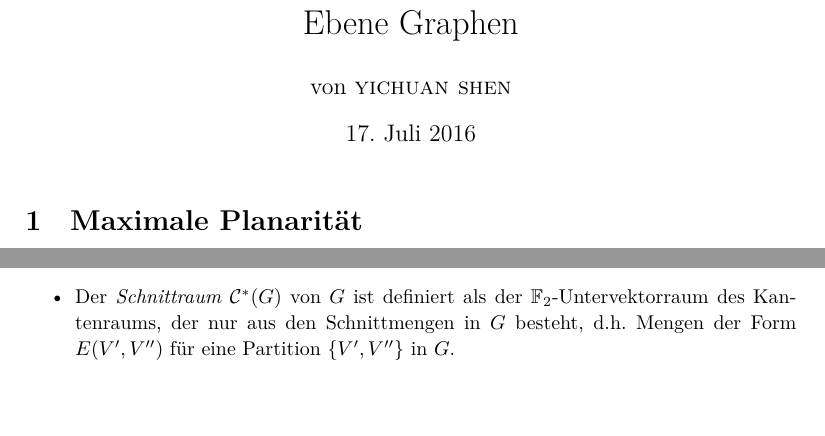
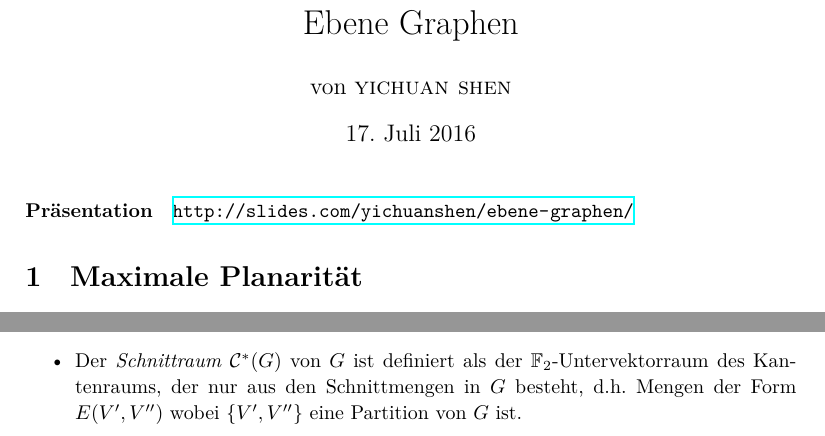
Before and after one commit to yishn/Uni, a LaTeX document (Seminar Graphentheorie/article.tex): two parts of pages 1 and 4 of 7, joined at a grey line, cut so that both start at the same text, the shorter picture padded with empty space. Compiled offline with XeLaTeX.

Commit message:
Add link to presentation

```diff
--- a/Seminar Graphentheorie/article.tex
+++ b/Seminar Graphentheorie/article.tex
@@ -8,6 +8,11 @@
 \usepackage{amsthm}
 \usepackage{paralist}
 \usepackage{tikz-cd}
+\usepackage{hyperref}
+\hypersetup{
+	bookmarksopen=true,
+	pdfstartview=FitH
+}
 \linespread{1.1}
 
 \author{von \textsc{yichuan shen}}
@@ -27,6 +32,8 @@
 \newtheorem*{remark}{Bemerkung}
 
 \maketitle
+
+\paragraph{Präsentation} \url{http://slides.com/yichuanshen/ebene-graphen/}
 
 \section{Maximale Planarität}
 
@@ -192,7 +199,7 @@ Sei $G=(V, E)$ ein Graph.
 \[\{\text{Abbildungen } h:E\to\mathbb{F}_2\}\]
 mit komponentenweiser Addition. Wir identifizieren Vektoren darin mit Teilmengen von $E$. Somit ist die Addition von Teilmengen nichts anderes als das Bilden der symmetrischen Differenz der beiden Mengen:
 \[ E_1 + E_2 = (E_1 \cup E_2) \setminus (E_1\cap E_2) \]
-\item Der \textit{Schnittraum} $\mathcal{C}^\ast(G)$ von $G$ ist definiert als der $\mathbb{F}_2$-Untervektorraum des Kantenraums, der nur aus den Schnittmengen in $G$ besteht, d.h. Mengen der Form $E(V', V'')$ für eine Partition $\{V', V''\}$ in $G$.
+\item Der \textit{Schnittraum} $\mathcal{C}^\ast(G)$ von $G$ ist definiert als der $\mathbb{F}_2$-Untervektorraum des Kantenraums, der nur aus den Schnittmengen in $G$ besteht, d.h. Mengen der Form $E(V', V'')$ wobei $\{V', V''\}$ eine Partition von $G$ ist.
 \item  Der \textit{Zyklenraum} $\mathcal{C}(G)$ von $G$ ist definiert als der $\mathbb{F}_2$-Untervektorraum des Kantenraums, der von den Kantenmengen von Kreisen in $G$ erzeugt wird. Vektoren in $\mathcal{C}(G)$ kann man als Summe von disjunkten Kreisen in $G$ schreiben.
 \item Eine Teilmenge $\mathcal{F}$ des Kantenraums von $G$ heißt \textit{schlicht}, wenn jede Kante in $G$ in höchstens zwei Mengen aus $\mathcal{F}$ liegt.
 \end{itemize}
```
Also changed, not shown: Seminar Graphentheorie/article.pdf.
